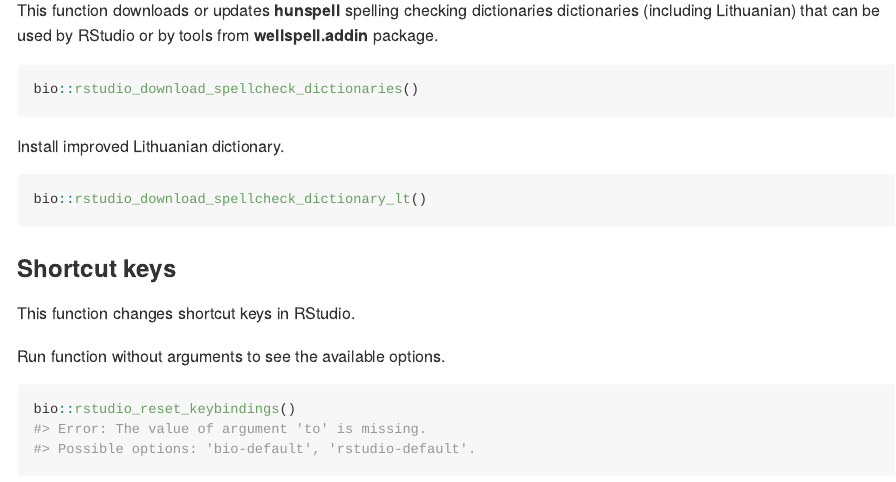
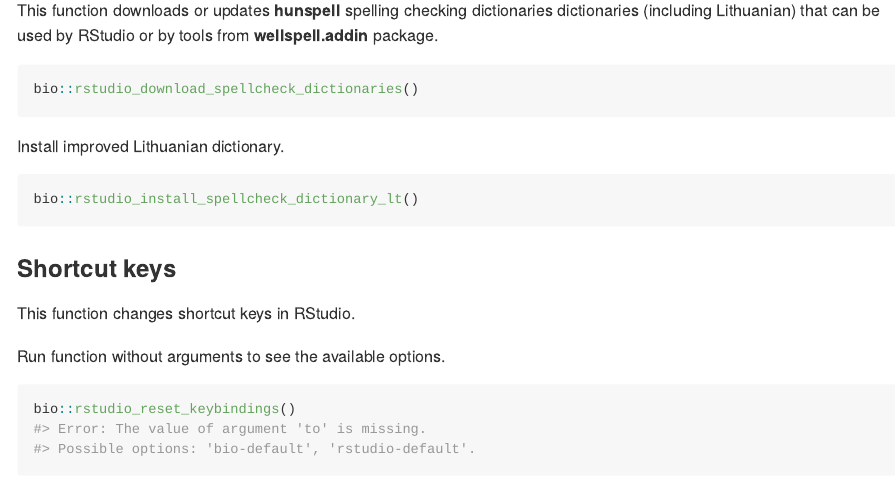
Before and after one commit to mokymai/bio, an R Markdown document (README.Rmd): the page in a window 1100 px wide, from 3470 px down. The pictures show the output file README.md that the author committed with the source, drawn offline in the style of GitHub; badge pictures from the web are left out.

Commit message:
Update README

````diff
--- a/README.Rmd
+++ b/README.Rmd
@@ -195,7 +195,7 @@ bio::rstudio_download_spellcheck_dictionaries()
 
 Install improved Lithuanian dictionary.
 ```{r eval=FALSE}
-bio::rstudio_download_spellcheck_dictionary_lt()
+bio::rstudio_install_spellcheck_dictionary_lt()
 ```
 
 
````
Also changed, not shown: README.md.
